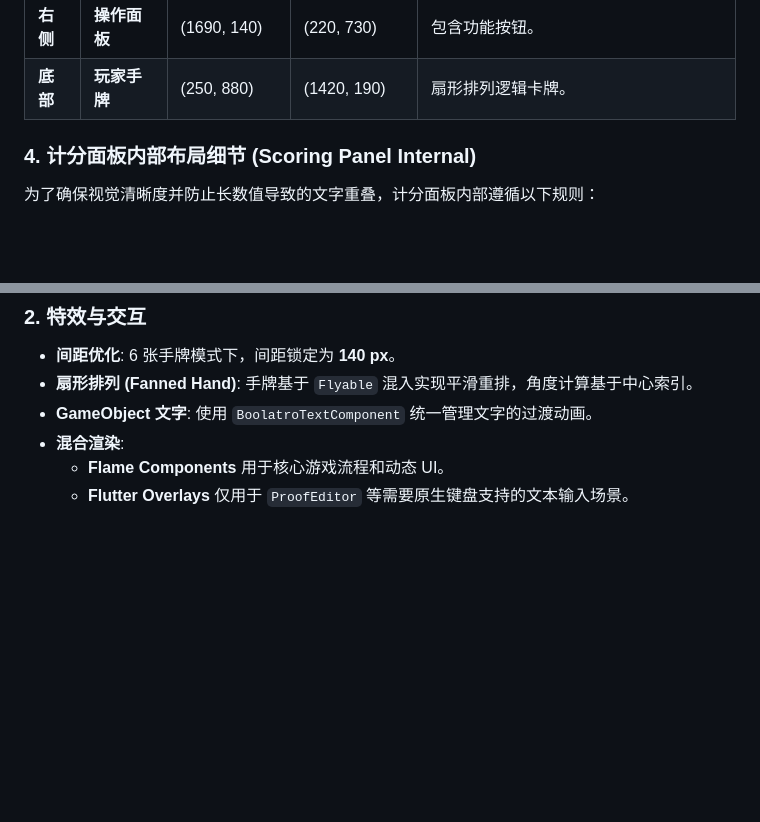
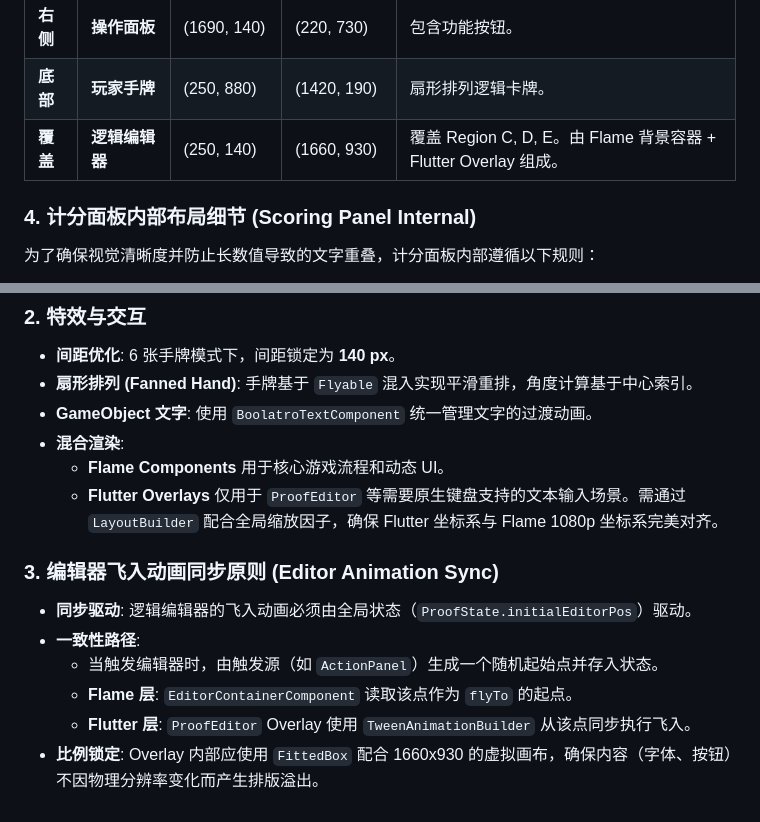
Before and after one commit to lilzcyyds-alt/boolatro, a Markdown page: design_doc/2.6 UI Layout & Style.md, 2 parts joined by grey strips. GitHub-like rendering; blank space fills up the shorter version.

Commit message:
update design doc

```diff
--- a/design_doc/2.6 UI Layout & Style.md
+++ b/design_doc/2.6 UI Layout & Style.md
@@ -60,6 +60,7 @@
 | **中央** | **舞台区域** | (250, 140) | (1420, 730) | 核心动态容器。**不再**额外显示阶段名称标题。 |
 | **右侧** | **操作面板** | (1690, 140) | (220, 730) | 包含功能按钮。 |
 | **底部** | **玩家手牌** | (250, 880) | (1420, 190) | 扇形排列逻辑卡牌。 |
+| **覆盖** | **逻辑编辑器** | (250, 140) | (1660, 930) | 覆盖 Region C, D, E。由 Flame 背景容器 + Flutter Overlay 组成。 |
 
 ### 4. 计分面板内部布局细节 (Scoring Panel Internal)
 
@@ -117,4 +118,12 @@
 - **GameObject 文字**: 使用 `BoolatroTextComponent` 统一管理文字的过渡动画。
 - **混合渲染**:
   - **Flame Components** 用于核心游戏流程和动态 UI。
-  - **Flutter Overlays** 仅用于 `ProofEditor` 等需要原生键盘支持的文本输入场景。
+  - **Flutter Overlays** 仅用于 `ProofEditor` 等需要原生键盘支持的文本输入场景。需通过 `LayoutBuilder` 配合全局缩放因子，确保 Flutter 坐标系与 Flame 1080p 坐标系完美对齐。
+
+### 3. 编辑器飞入动画同步原则 (Editor Animation Sync)
+- **同步驱动**: 逻辑编辑器的飞入动画必须由全局状态（`ProofState.initialEditorPos`）驱动。
+- **一致性路径**:
+  - 当触发编辑器时，由触发源（如 `ActionPanel`）生成一个随机起始点并存入状态。
+  - **Flame 层**: `EditorContainerComponent` 读取该点作为 `flyTo` 的起点。
+  - **Flutter 层**: `ProofEditor` Overlay 使用 `TweenAnimationBuilder` 从该点同步执行飞入。
+- **比例锁定**: Overlay 内部应使用 `FittedBox` 配合 1660x930 的虚拟画布，确保内容（字体、按钮）不因物理分辨率变化而产生排版溢出。
```
